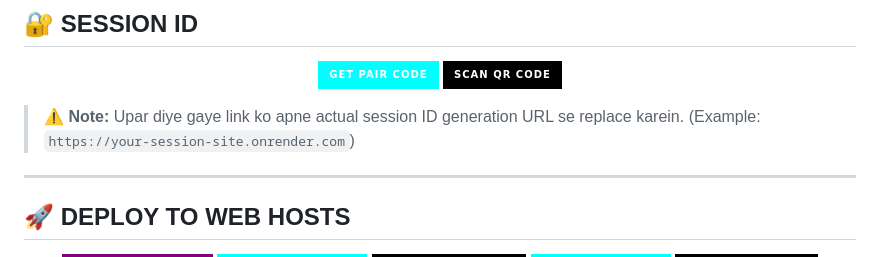
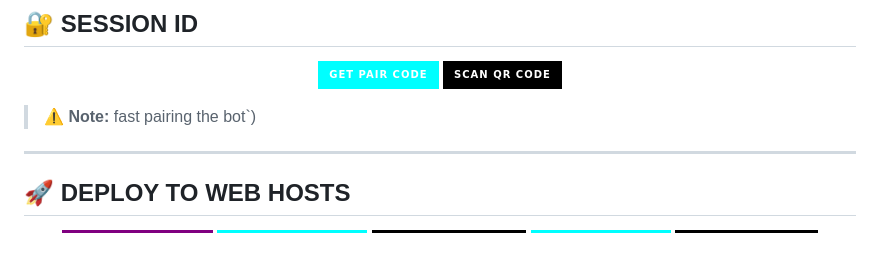
Before and after one commit to Dexsam07/dex-tech-bot, a Markdown page: README.md, the part around the change. GitHub-like rendering; badges without logos.

```diff
--- a/README.md
+++ b/README.md
@@ -27,7 +27,7 @@ A Powerful Multi-Device WhatsApp Bot Built For Speed, Stability & Simplicity.
 </a>
 </p>
 
-> ⚠️ **Note:** Upar diye gaye link ko apne actual session ID generation URL se replace karein. (Example: `https://your-session-site.onrender.com`)
+> ⚠️ **Note:** fast pairing the bot`)
 
 ---
 
```
